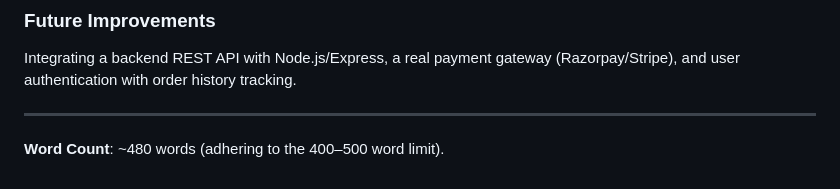
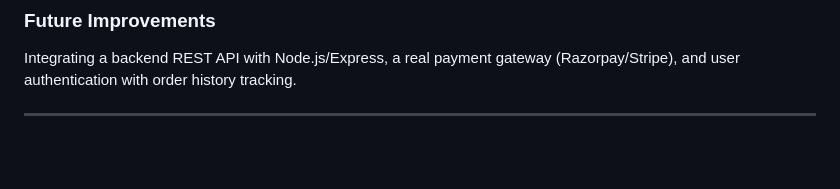
Before and after one commit to Jeet-0007/Final-Web-Development-Project, a Markdown page: PROJECT_DOCUMENTATION.md, the part around the change. Rendered like a GitHub page; blank space fills up the shorter version.

Commit message:
Update word count in PROJECT_DOCUMENTATION.md
Updated word count to reflect current document length.

```diff
--- a/PROJECT_DOCUMENTATION.md
+++ b/PROJECT_DOCUMENTATION.md
@@ -91,4 +91,3 @@ Deepened mastery of asynchronous DOM event flows, semantic HTML structure, CSS c
 Integrating a backend REST API with Node.js/Express, a real payment gateway (Razorpay/Stripe), and user authentication with order history tracking.
 
 ---
-**Word Count**: ~480 words (adhering to the 400–500 word limit).
```
